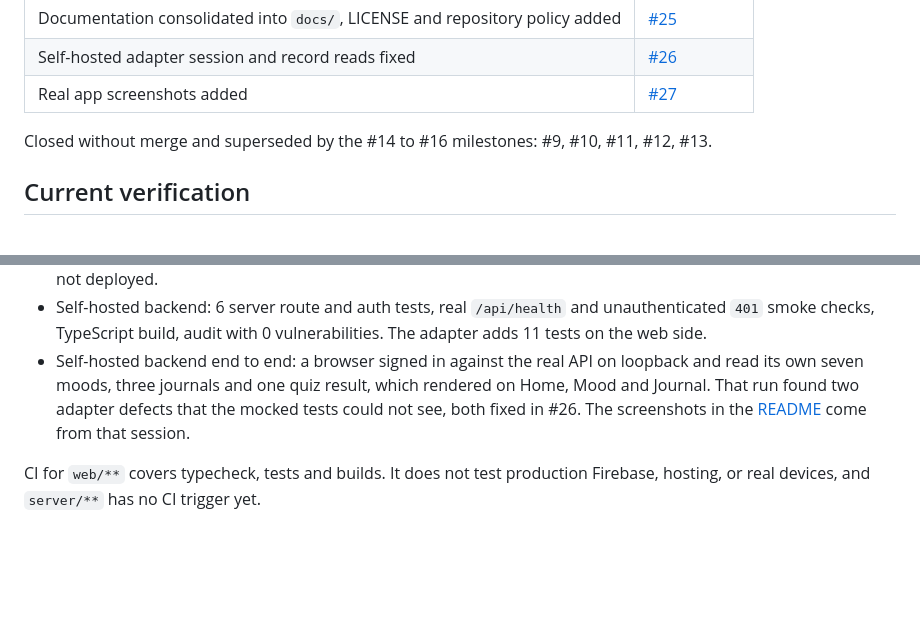
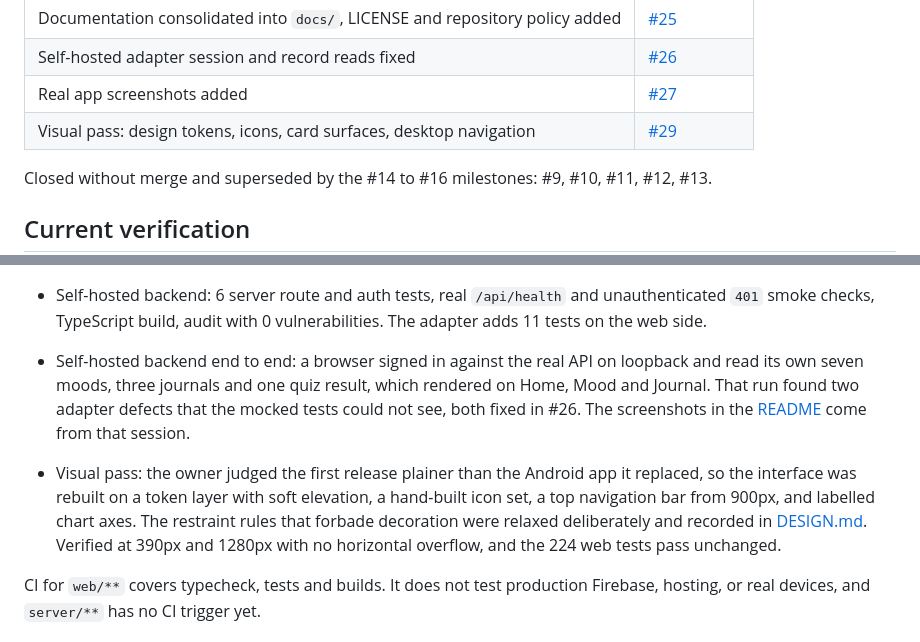
Before and after one commit to notsalter/RuangJiwa, a Markdown page: docs/MIGRATION.md, 2 parts joined by grey strips. Rendered like a GitHub page; blank space fills up the shorter version.

```diff
--- a/docs/MIGRATION.md
+++ b/docs/MIGRATION.md
@@ -38,6 +38,7 @@ The app lives in `web/`, with an optional self-hosted API in `server/`. The lega
 | Documentation consolidated into `docs/`, LICENSE and repository policy added | [#25](https://github.com/notsalter/RuangJiwa/pull/25) |
 | Self-hosted adapter session and record reads fixed | [#26](https://github.com/notsalter/RuangJiwa/pull/26) |
 | Real app screenshots added | [#27](https://github.com/notsalter/RuangJiwa/pull/27) |
+| Visual pass: design tokens, icons, card surfaces, desktop navigation | [#29](https://github.com/notsalter/RuangJiwa/pull/29) |
 
 Closed without merge and superseded by the #14 to #16 milestones: #9, #10, #11, #12, #13.
 
@@ -48,6 +49,8 @@ Closed without merge and superseded by the #14 to #16 milestones: #9, #10, #11,
 - Proposed Firebase rules: 172 emulator tests, recorded in [FIREBASE_RULES.md](FIREBASE_RULES.md). The rules are in the repository, not deployed.
 - Self-hosted backend: 6 server route and auth tests, real `/api/health` and unauthenticated `401` smoke checks, TypeScript build, audit with 0 vulnerabilities. The adapter adds 11 tests on the web side.
 - Self-hosted backend end to end: a browser signed in against the real API on loopback and read its own seven moods, three journals and one quiz result, which rendered on Home, Mood and Journal. That run found two adapter defects that the mocked tests could not see, both fixed in #26. The screenshots in the [README](../README.md) come from that session.
+
+- Visual pass: the owner judged the first release plainer than the Android app it replaced, so the interface was rebuilt on a token layer with soft elevation, a hand-built icon set, a top navigation bar from 900px, and labelled chart axes. The restraint rules that forbade decoration were relaxed deliberately and recorded in [DESIGN.md](DESIGN.md). Verified at 390px and 1280px with no horizontal overflow, and the 224 web tests pass unchanged.
 
 CI for `web/**` covers typecheck, tests and builds. It does not test production Firebase, hosting, or real devices, and `server/**` has no CI trigger yet.
 
```
Also changed, not shown: README.md (+4 -0 lines), docs/DESIGN.md (+18 -7 lines), docs/assets/desktop.png, docs/assets/home.png, docs/assets/journal.png, docs/assets/mood.png, 11 other files.
